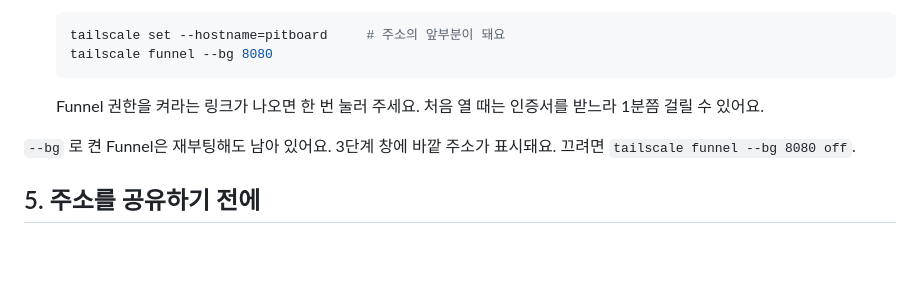
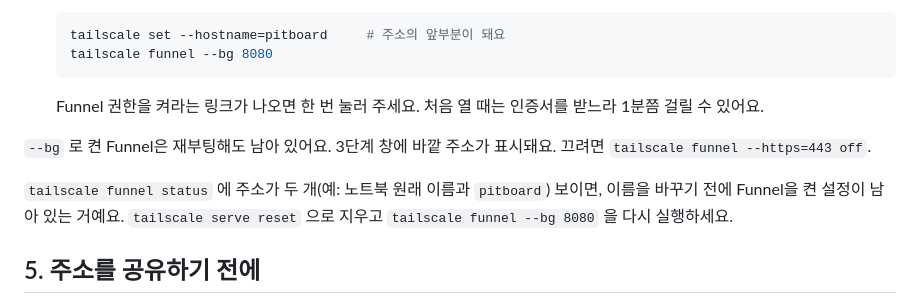
Before and after one commit to luminalaxis/SCHEDULE_TRACKER, a Markdown page: deploy/WINDOWS.md, the part around the change. GitHub-like rendering; blank space fills up the shorter version.

Commit message:
Use the Funnel off command the Tailscale CLI prints, and explain a leftover second address
Co-Authored-By: Claude Opus 5.5 <noreply@anthropic.com>
Claude-Session: https://claude.ai/code/session_01Mu8ktryDdvMvNGtHEgr4FU

```diff
--- a/deploy/WINDOWS.md
+++ b/deploy/WINDOWS.md
@@ -53,7 +53,9 @@ git clone https://github.com/luminalaxis/SCHEDULE_TRACKER.git
 
    Funnel 권한을 켜라는 링크가 나오면 한 번 눌러 주세요. 처음 열 때는 인증서를 받느라 1분쯤 걸릴 수 있어요.
 
-`--bg` 로 켠 Funnel은 재부팅해도 남아 있어요. 3단계 창에 바깥 주소가 표시돼요. 끄려면 `tailscale funnel --bg 8080 off`.
+`--bg` 로 켠 Funnel은 재부팅해도 남아 있어요. 3단계 창에 바깥 주소가 표시돼요. 끄려면 `tailscale funnel --https=443 off`.
+
+`tailscale funnel status` 에 주소가 두 개(예: 노트북 원래 이름과 `pitboard`) 보이면, 이름을 바꾸기 전에 Funnel을 켠 설정이 남아 있는 거예요. `tailscale serve reset` 으로 지우고 `tailscale funnel --bg 8080` 을 다시 실행하세요.
 
 ## 5. 주소를 공유하기 전에
 
```
Also changed, not shown: deploy/RASPBERRY_PI.md (+1 -1 lines).
